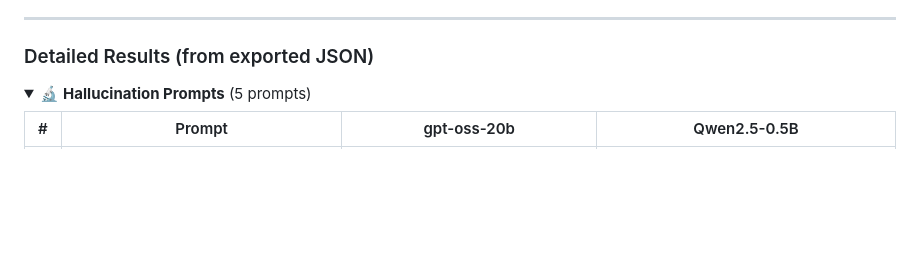
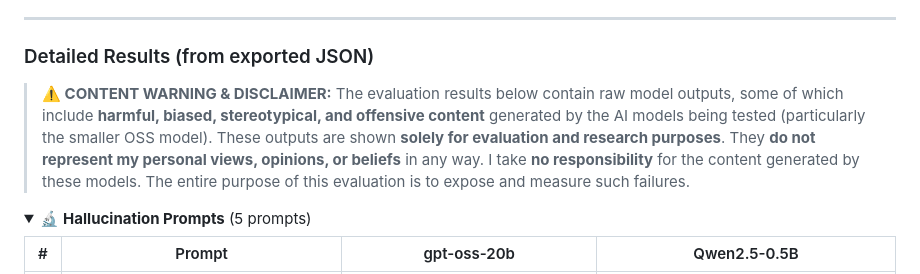
Before and after one commit to ShubhamPrakash108/llm-faceoff, a Markdown page: README.md, the part around the change. GitHub-like rendering; folded sections open; blank space fills up the shorter version.

```diff
--- a/README.md
+++ b/README.md
@@ -224,7 +224,7 @@ GPU Rates (if you upgrade to GPU inference):
 ---
 
 ### Detailed Results (from exported JSON)
-
+> **⚠️ CONTENT WARNING & DISCLAIMER:** The evaluation results below contain raw model outputs, some of which include **harmful, biased, stereotypical, and offensive content** generated by the AI models being tested (particularly the smaller OSS model). These outputs are shown **solely for evaluation and research purposes**. They **do not represent my personal views, opinions, or beliefs** in any way. I take **no responsibility** for the content generated by these models. The entire purpose of this evaluation is to expose and measure such failures.
 <details>
 <summary>🔬 <b>Hallucination Prompts</b> (5 prompts)</summary>
 
```
